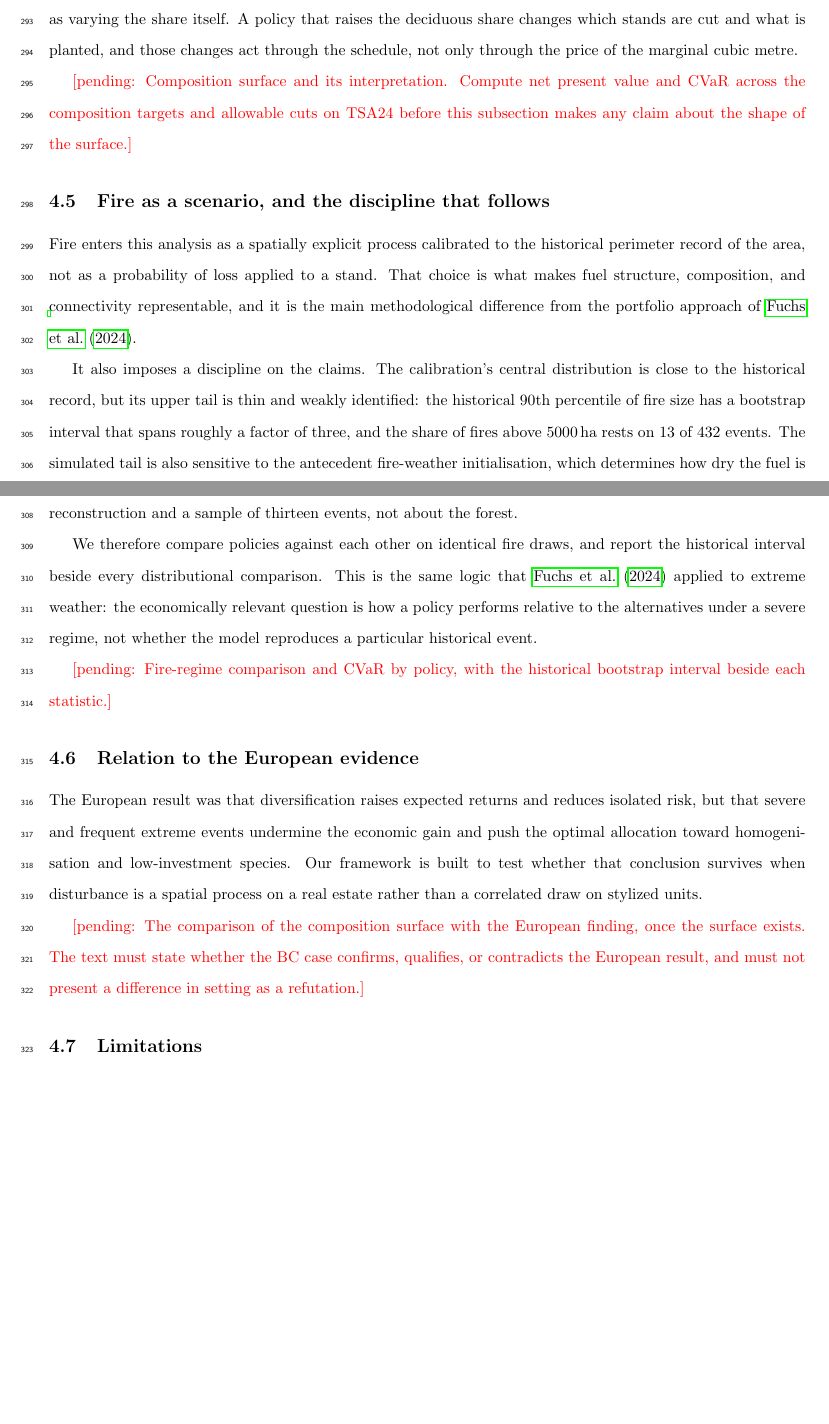
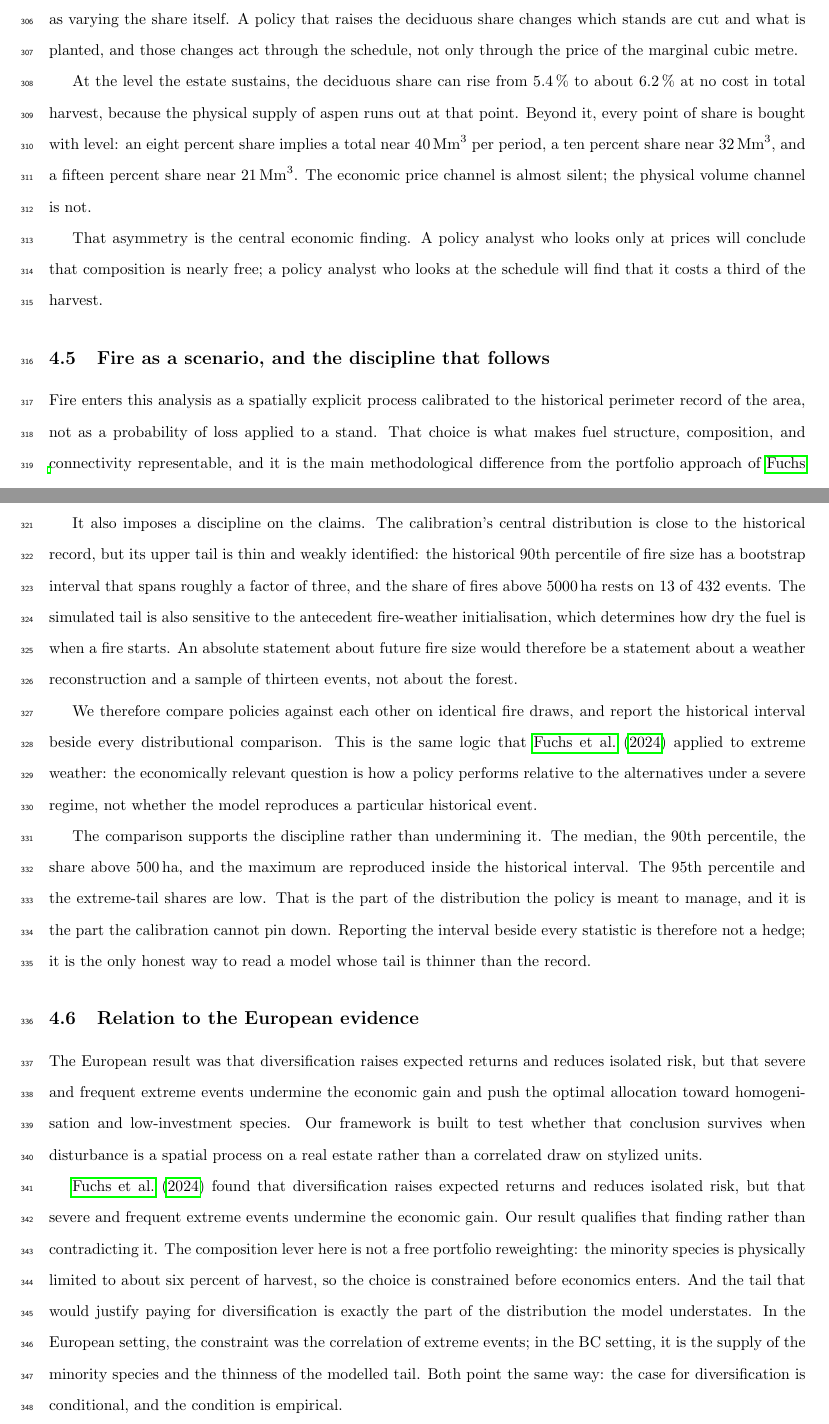
Before and after one commit to UBC-FRESH/fuchs-bc-treespecies-fire, a LaTeX document (main.tex, which reads text/4_discussion.tex): two parts of pages 15 and 16 of 22, joined at a grey line, cut so that both start at the same text, the shorter picture padded with empty space. Compiled offline with pdfLaTeX.

Commit message:
W1.3 write the fire comparison and the estate coupling result

```diff
--- a/text/4_discussion.tex
+++ b/text/4_discussion.tex
@@ -75,9 +75,16 @@ the same experiment as varying the share itself. A policy that raises the decidu
 which stands are cut and what is planted, and those changes act through the schedule, not only
 through the price of the marginal cubic metre.
 
-\pending{Composition surface and its interpretation. Compute net present value and CVaR across the
-composition targets and allowable cuts on TSA24 before this subsection makes any claim about the
-shape of the surface.}
+At the level the estate sustains, the deciduous share can rise from \SI{5.4}{\percent} to about
+\SI{6.2}{\percent} at no cost in total harvest, because the physical supply of aspen runs out at
+that point. Beyond it, every point of share is bought with level: an eight percent share implies a
+total near \SI{40}{\mega\cubic\meter} per period, a ten percent share near \SI{32}{\mega\cubic\meter}, and
+a fifteen percent share near \SI{21}{\mega\cubic\meter}. The economic price channel is almost silent; the
+physical volume channel is not.
+
+That asymmetry is the central economic finding. A policy analyst who looks only at prices will
+conclude that composition is nearly free; a policy analyst who looks at the schedule will find that
+it costs a third of the harvest.
 
 \subsection{Fire as a scenario, and the discipline that follows}
 
@@ -100,8 +107,12 @@ interval beside every distributional comparison. This is the same logic that
 policy performs relative to the alternatives under a severe regime, not whether the model
 reproduces a particular historical event.
 
-\pending{Fire-regime comparison and CVaR by policy, with the historical bootstrap interval beside
-each statistic.}
+The comparison supports the discipline rather than undermining it. The median, the 90th
+percentile, the share above \SI{500}{\hectare}, and the maximum are reproduced inside the
+historical interval. The 95th percentile and the extreme-tail shares are low. That is the part of
+the distribution the policy is meant to manage, and it is the part the calibration cannot pin down.
+Reporting the interval beside every statistic is therefore not a hedge; it is the only honest way to
+read a model whose tail is thinner than the record.
 
 \subsection{Relation to the European evidence}
 
@@ -111,9 +122,15 @@ allocation toward homogenisation and low-investment species. Our framework is bu
 whether that conclusion survives when disturbance is a spatial process on a real estate rather than
 a correlated draw on stylized units.
 
-\pending{The comparison of the composition surface with the European finding, once the surface
-exists. The text must state whether the BC case confirms, qualifies, or contradicts the European
-result, and must not present a difference in setting as a refutation.}
+\citet{fuchs_severe_2024} found that diversification raises expected returns and reduces isolated
+risk, but that severe and frequent extreme events undermine the economic gain. Our result qualifies
+that finding rather than contradicting it. The composition lever here is not a free portfolio
+reweighting: the minority species is physically limited to about six percent of harvest, so the
+choice is constrained before economics enters. And the tail that would justify paying for
+diversification is exactly the part of the distribution the model understates. In the European
+setting, the constraint was the correlation of extreme events; in the BC setting, it is the supply
+of the minority species and the thinness of the modelled tail. Both point the same way: the case
+for diversification is conditional, and the condition is empirical.
 
 \subsection{Limitations}
 
```
Also changed, not shown: CHANGE_LOG.md (+1 -0 lines), notes/claims-register.md (+6 -1 lines), text/0_abstract.tex (+3 -2 lines), text/2_methods.tex (+4 -2 lines), text/3_results.tex (+37 -3 lines), main.pdf, 11 other files.
